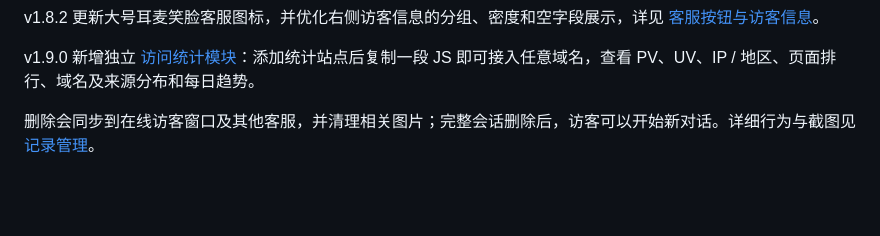
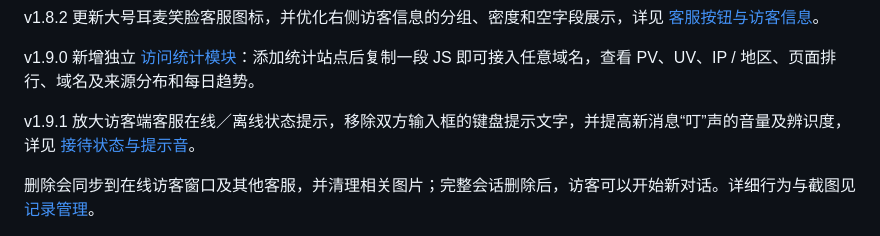
Before and after one commit to hainiu6/kivo, a Markdown page: README.md, the part around the change. Rendered like a GitHub page; blank space fills up the shorter version.

Commit message:
Improve visitor support status and amplify message ding

```diff
--- a/README.md
+++ b/README.md
@@ -101,6 +101,8 @@ v1.8.0 改用简洁的一声“叮”提示音，放大左下角声音、接待
 v1.8.2 更新大号耳麦笑脸客服图标，并优化右侧访客信息的分组、密度和空字段展示，详见 [客服按钮与访客信息](docs/visitor-inspector.md)。
 
 v1.9.0 新增独立 [访问统计模块](docs/traffic-analytics.md)：添加统计站点后复制一段 JS 即可接入任意域名，查看 PV、UV、IP / 地区、页面排行、域名及来源分布和每日趋势。
+
+v1.9.1 放大访客端客服在线／离线状态提示，移除双方输入框的键盘提示文字，并提高新消息“叮”声的音量及辨识度，详见 [接待状态与提示音](docs/support-presence.md)。
 
 删除会同步到在线访客窗口及其他客服，并清理相关图片；完整会话删除后，访客可以开始新对话。详细行为与截图见 [记录管理](docs/history-management.md)。
 
```
Also changed, not shown: docs/support-presence.md (+10 -0 lines), docs/support-offline.jpg (added), 10 other files.
